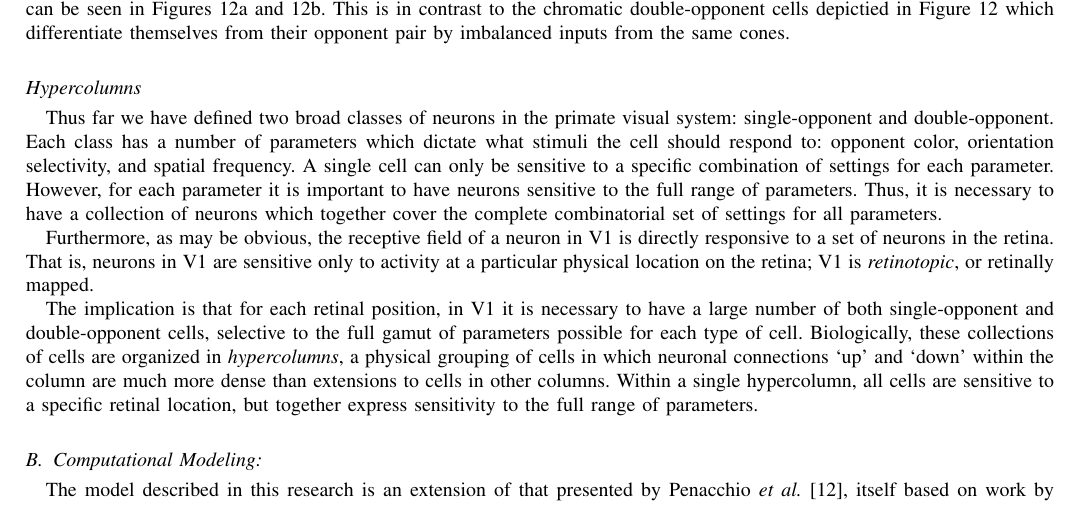
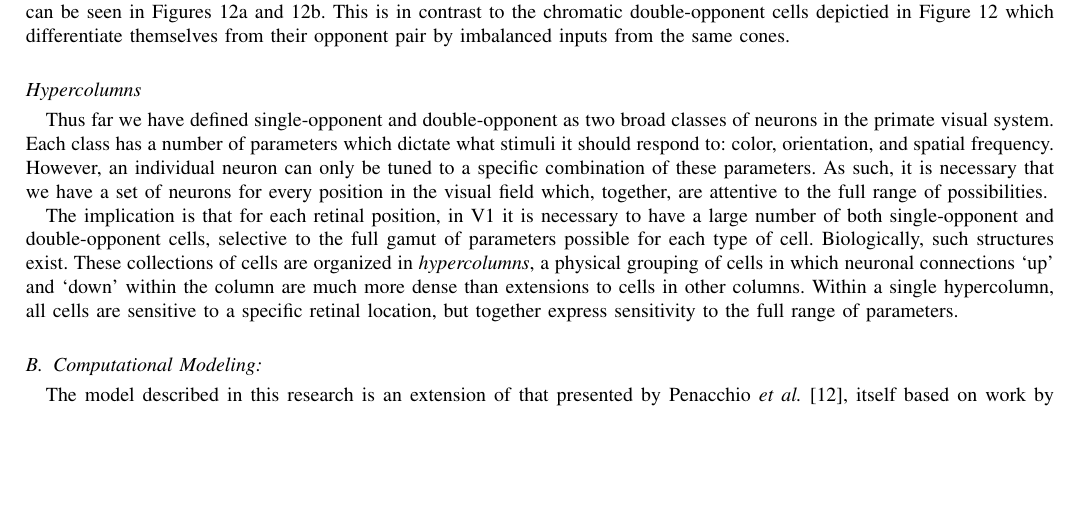
Before and after one commit to connollyst/color-induction-thesis, a LaTeX thesis (MasterThesis.tex): part of page 4 of 33, cut so that both start at the same text, the shorter picture padded with empty space. Compiled offline with pdfLaTeX.

Commit message:
When can I quit?

```diff
--- a/MasterThesis.tex
+++ b/MasterThesis.tex
@@ -1173,11 +1173,9 @@ It is important to reiterate here that the \textit{on} and \textit{off} inputs t
 
 \subsection*{Hypercolumns}
 
-Thus far we have defined two broad classes of neurons in the primate visual system: single-opponent and double-opponent. Each class has a number of parameters which dictate what stimuli the cell should respond to: opponent color, orientation selectivity, and spatial frequency. A single cell can only be sensitive to a specific combination of settings for each parameter. However, for each parameter it is important to have neurons sensitive to the full range of parameters. Thus, it is necessary to have a collection of neurons which together cover the complete combinatorial set of settings for all parameters.
-
-Furthermore, as may be obvious, the receptive field of a neuron in V1 is directly responsive to a set of neurons in the retina. That is, neurons in V1 are sensitive only to activity at a particular physical location on the retina; V1 is \textit{retinotopic}, or retinally mapped.
-
-The implication is that for each retinal position, in V1 it is necessary to have a large number of both single-opponent and double-opponent cells, selective to the full gamut of parameters possible for each type of cell. Biologically, these collections of cells are organized in \textit{hypercolumns}, a physical grouping of cells in which neuronal connections `up' and `down' within the column are much more dense than extensions to cells in other columns. Within a single hypercolumn, all cells are sensitive to a specific retinal location, but together express sensitivity to the full range of parameters.
+Thus far we have defined single-opponent and double-opponent as two broad classes of neurons in the primate visual system. Each class has a number of parameters which dictate what stimuli it should respond to: color, orientation, and spatial frequency. However, an individual neuron can only be tuned to a specific combination of these parameters. As such, it is necessary that we have a set of neurons for every position in the visual field which, together, are attentive to the full range of possibilities.
+
+The implication is that for each retinal position, in V1 it is necessary to have a large number of both single-opponent and double-opponent cells, selective to the full gamut of parameters possible for each type of cell. Biologically, such structures exist. These collections of cells are organized in \textit{hypercolumns}, a physical grouping of cells in which neuronal connections `up' and `down' within the column are much more dense than extensions to cells in other columns. Within a single hypercolumn, all cells are sensitive to a specific retinal location, but together express sensitivity to the full range of parameters.
 
 
 \subsection{Computational Modeling:}
```
